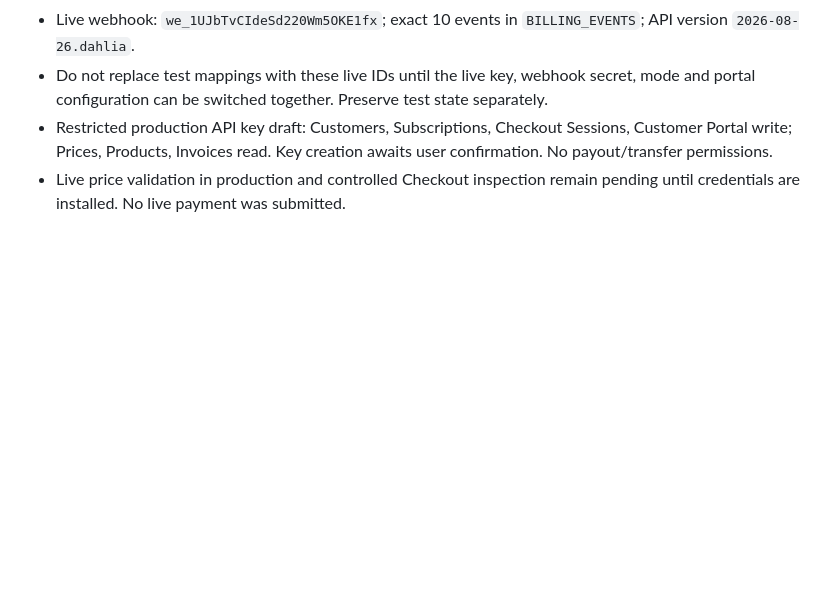
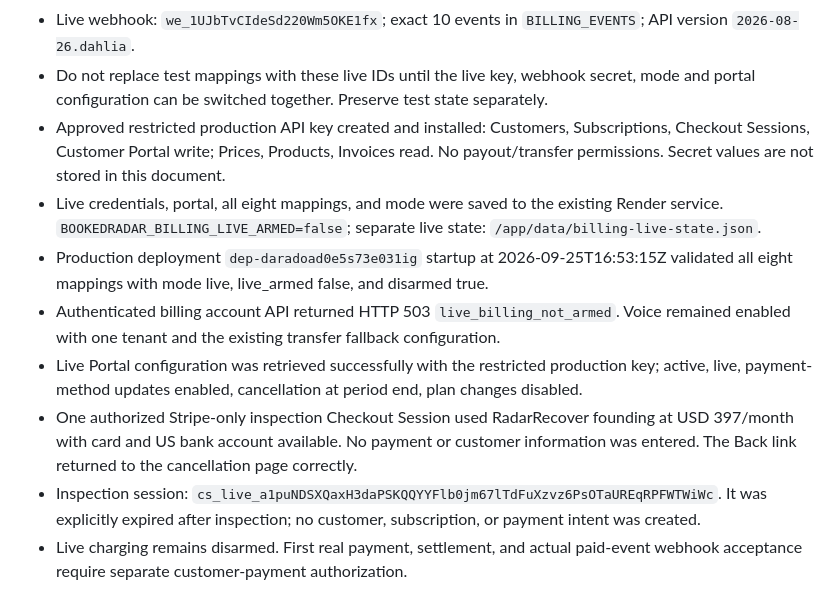
Before and after one commit to allenrandy74-dev/Bookedradar-platform-, a Markdown page: LIVE_BILLING_ACTIVATION.md, the part around the change. Rendered like a GitHub page; blank space fills up the shorter version.

Commit message:
Record disarmed production validation and unpaid Checkout inspection

```diff
--- a/LIVE_BILLING_ACTIVATION.md
+++ b/LIVE_BILLING_ACTIVATION.md
@@ -141,5 +141,11 @@ Existing Stripe account: `acct_1UJDp1CIdeSd220W` (BookedRadar LLC).
 - Live portal: `bpc_1UJEXHCIdeSd220WLQkERIpk`; payment method updates enabled; cancellation at paid-period end; plan/quantity changes disabled; return URL `https://bookedradar-platform.onrender.com/billing/return`.
 - Live webhook: `we_1UJbTvCIdeSd220Wm5OKE1fx`; exact 10 events in `BILLING_EVENTS`; API version `2026-08-26.dahlia`.
 - Do not replace test mappings with these live IDs until the live key, webhook secret, mode and portal configuration can be switched together. Preserve test state separately.
-- Restricted production API key draft: Customers, Subscriptions, Checkout Sessions, Customer Portal write; Prices, Products, Invoices read. Key creation awaits user confirmation. No payout/transfer permissions.
-- Live price validation in production and controlled Checkout inspection remain pending until credentials are installed. No live payment was submitted.
+- Approved restricted production API key created and installed: Customers, Subscriptions, Checkout Sessions, Customer Portal write; Prices, Products, Invoices read. No payout/transfer permissions. Secret values are not stored in this document.
+- Live credentials, portal, all eight mappings, and mode were saved to the existing Render service. `BOOKEDRADAR_BILLING_LIVE_ARMED=false`; separate live state: `/app/data/billing-live-state.json`.
+- Production deployment `dep-daradoad0e5s73e031ig` startup at 2026-09-25T16:53:15Z validated all eight mappings with mode live, live_armed false, and disarmed true.
+- Authenticated billing account API returned HTTP 503 `live_billing_not_armed`. Voice remained enabled with one tenant and the existing transfer fallback configuration.
+- Live Portal configuration was retrieved successfully with the restricted production key; active, live, payment-method updates enabled, cancellation at period end, plan changes disabled.
+- One authorized Stripe-only inspection Checkout Session used RadarRecover founding at USD 397/month with card and US bank account available. No payment or customer information was entered. The Back link returned to the cancellation page correctly.
+- Inspection session: `cs_live_a1puNDSXQaxH3daPSKQQYYFlb0jm67lTdFuXzvz6PsOTaUREqRPFWTWiWc`. It was explicitly expired after inspection; no customer, subscription, or payment intent was created.
+- Live charging remains disarmed. First real payment, settlement, and actual paid-event webhook acceptance require separate customer-payment authorization.
```
